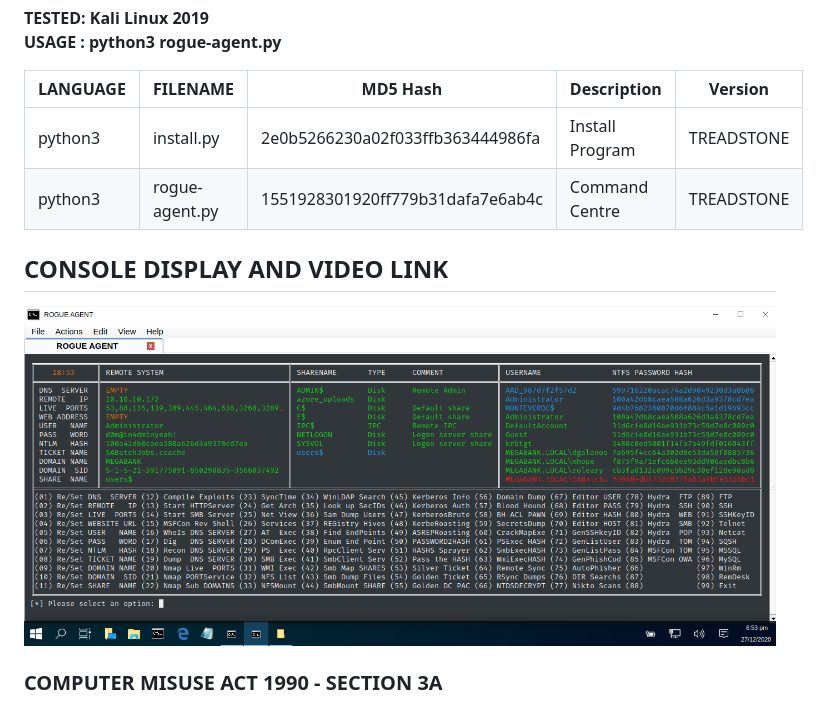
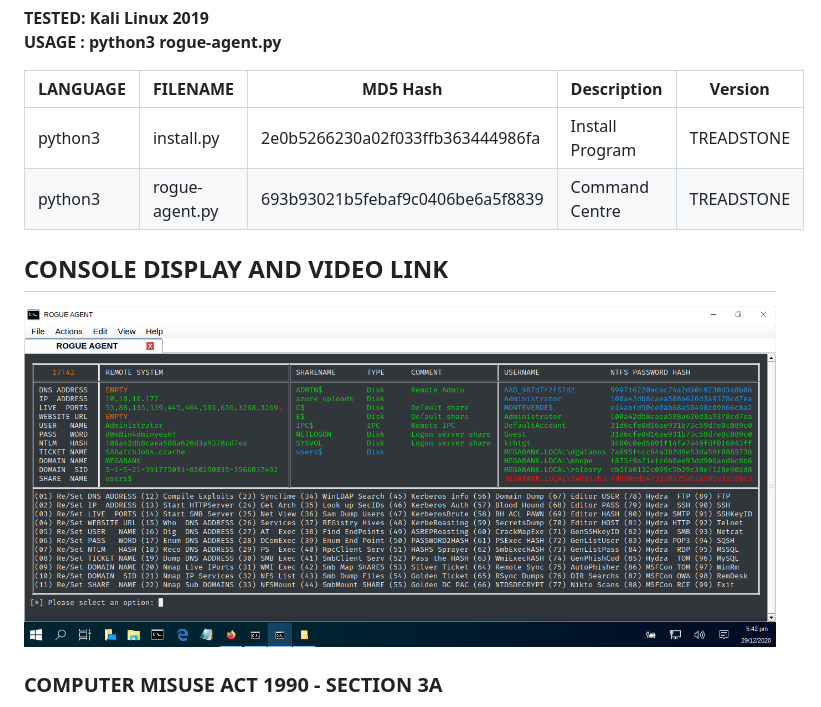
Before and after one commit to BroadbentT/ROGUE-AGENT, a Markdown page: README.md, the part around the change. GitHub-like rendering; pictures changed too: picture2.png.

Commit message:
TREADSTONE

```diff
--- a/README.md
+++ b/README.md
@@ -28,7 +28,7 @@ A comprehensive, yet sleek and portable python script file that enables cyber se
 | LANGUAGE  | FILENAME       | MD5 Hash                         | Description     | Version    |
 |------     |-------         | -------                          | ----            |  ----       |
 | python3   | install.py     | 2e0b5266230a02f033ffb363444986fa | Install Program | TREADSTONE |
-| python3   | rogue-agent.py | 1551928301920ff779b31dafa7e6ab4c | Command Centre  | TREADSTONE |
+| python3   | rogue-agent.py | 693b93021b5febaf9c0406be6a5f8839 | Command Centre  | TREADSTONE |
 
 ## CONSOLE DISPLAY AND VIDEO LINK
 
```
Also changed, not shown: 1 other file.
